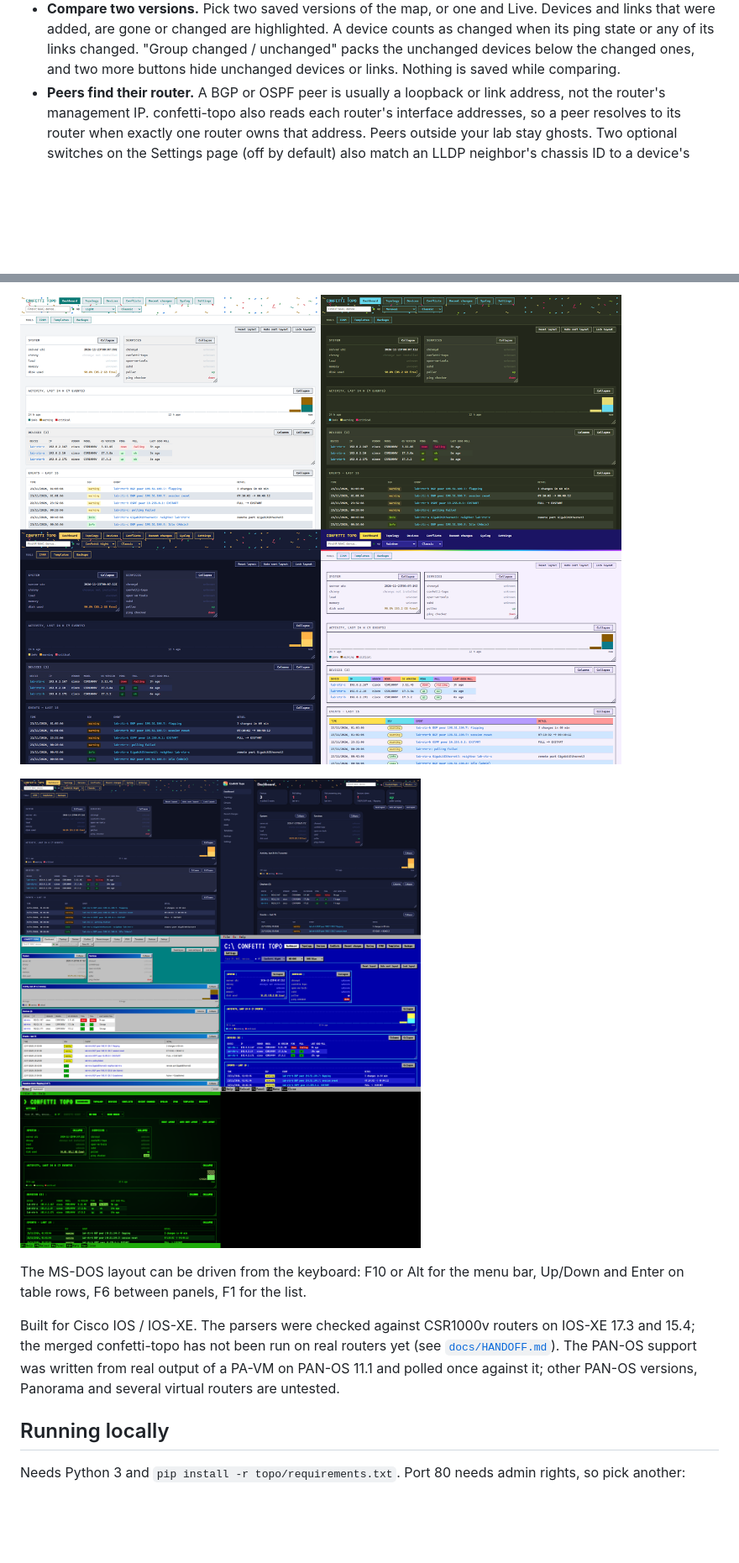
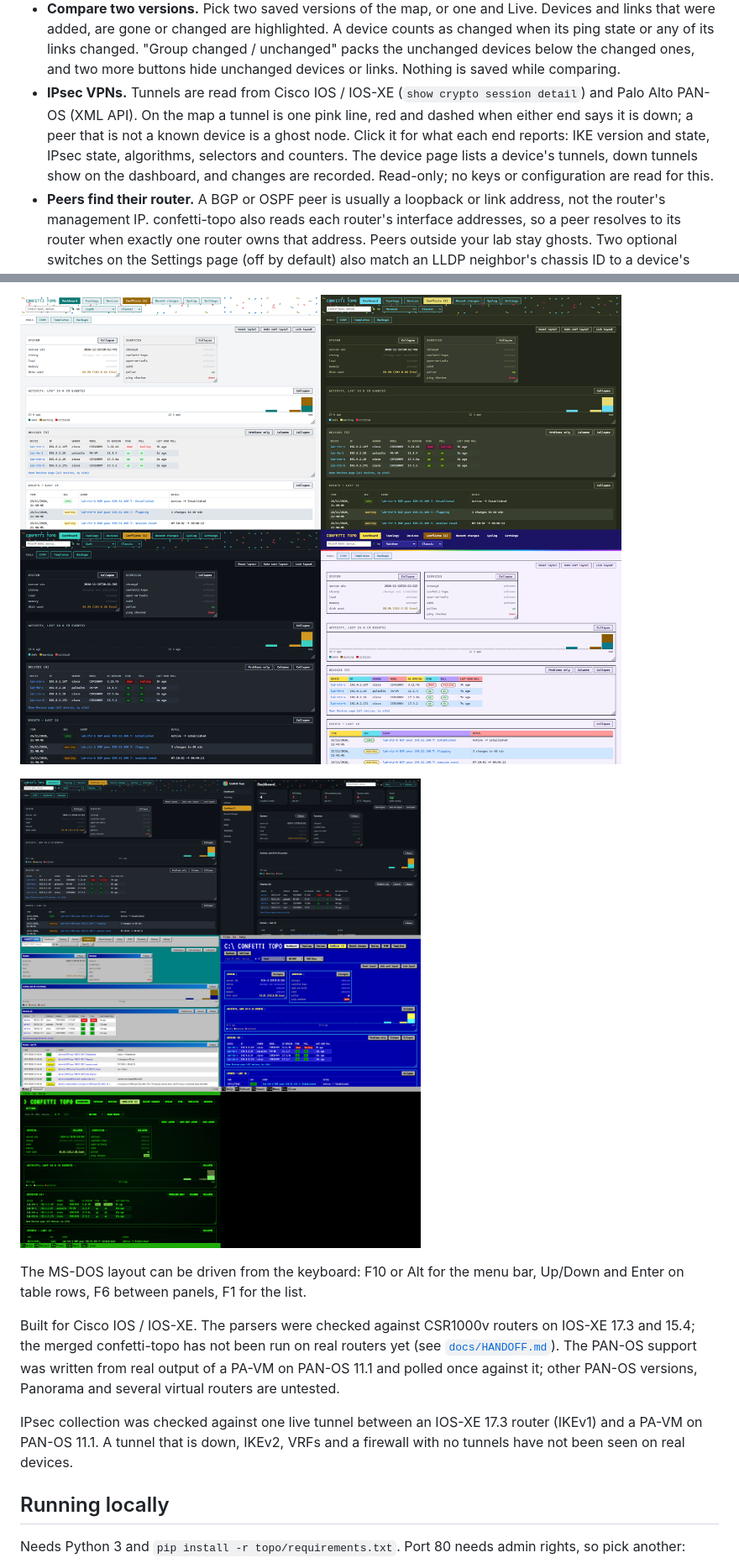
Before and after one commit to orneh24/confetti-topo, a Markdown page: README.md, 2 parts joined by grey strips. Shown at 84% size. GitHub-like rendering; pictures changed too: docs/img/layouts.png, docs/img/themes.png; blank space fills up the shorter version.

Commit message:
Docs: IPsec VPN, handoff notes; re-record the README images and add Compare
Co-Authored-By: Claude Sonnet 5.5 <noreply@anthropic.com>

```diff
--- a/README.md
+++ b/README.md
@@ -31,6 +31,11 @@ Classic layout, labelled Tools). The look follows the hub UI of the sibling proj
 - **Compare two versions.** Pick two saved versions of the map, or one and Live. Devices and links that were added, are gone or changed
   are highlighted. A device counts as changed when its ping state or any of its links changed. "Group changed / unchanged" packs the
   unchanged devices below the changed ones, and two more buttons hide unchanged devices or links. Nothing is saved while comparing.
+- **IPsec VPNs.** Tunnels are read from Cisco IOS / IOS-XE (`show crypto session detail`) and Palo Alto PAN-OS (XML API). On the
+  map a tunnel is one pink line, red and dashed when either end says it is down; a peer that is not a known device is a ghost
+  node. Click it for what each end reports: IKE version and state, IPsec state, algorithms, selectors and counters. The device
+  page lists a device's tunnels, down tunnels show on the dashboard, and changes are recorded. Read-only; no keys or
+  configuration are read for this.
 - **Peers find their router.** A BGP or OSPF peer is usually a loopback or link address, not the router's
   management IP. confetti-topo also reads each router's interface addresses, so a peer resolves to its
   router when exactly one router owns that address. Peers outside your lab stay ghosts. Two optional switches on
@@ -84,6 +93,9 @@ Built for Cisco IOS / IOS-XE. The parsers were checked against CSR1000v
 routers on IOS-XE 17.3 and 15.4; the merged confetti-topo has not been run on real routers yet (see
 [`docs/HANDOFF.md`](docs/HANDOFF.md)). The PAN-OS support was written from real output of a PA-VM on PAN-OS 11.1 and
 polled once against it; other PAN-OS versions, Panorama and several virtual routers are untested.
+
+IPsec collection was checked against one live tunnel between an IOS-XE 17.3 router (IKEv1) and a PA-VM on PAN-OS 11.1. A tunnel
+that is down, IKEv2, VRFs and a firewall with no tunnels have not been seen on real devices.
 
 ## Running locally
 
```
Also changed, not shown: other parts of README.md (+5 -1 lines), docs/HANDOFF.md (+17 -3 lines), docs/TOPOLOGY-MAPPING.md (+18 -2 lines), docs/img/compare.png (added), docs/img/dashboard.png, docs/img/topology.png, 2 other files.
